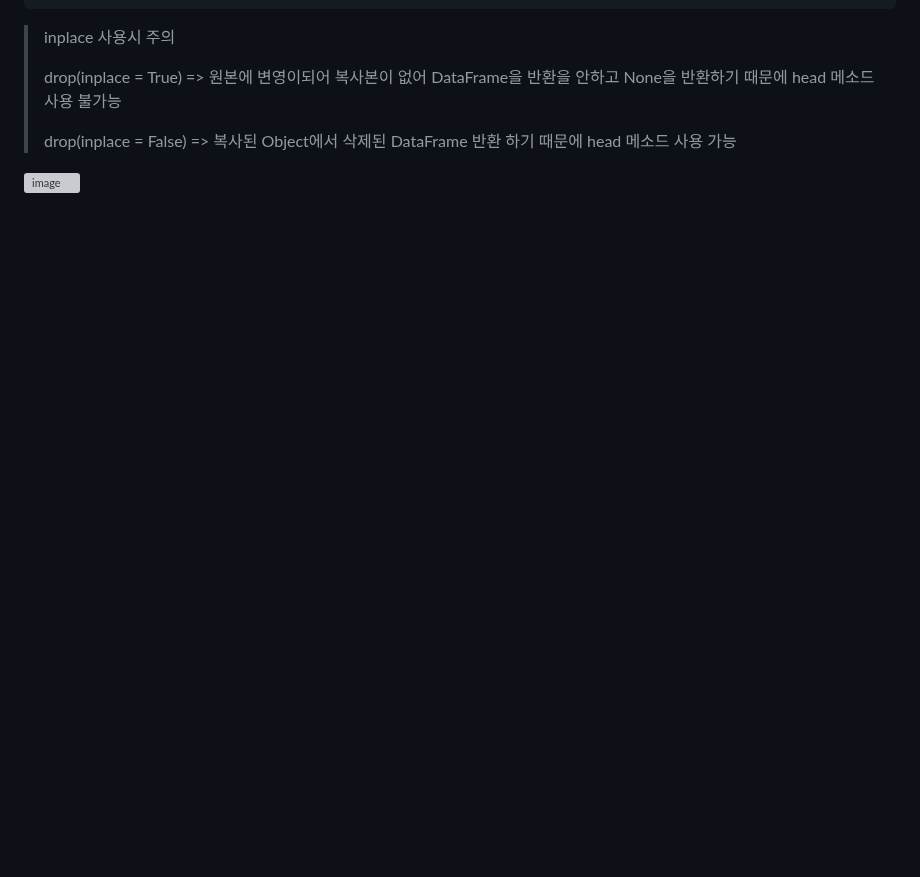
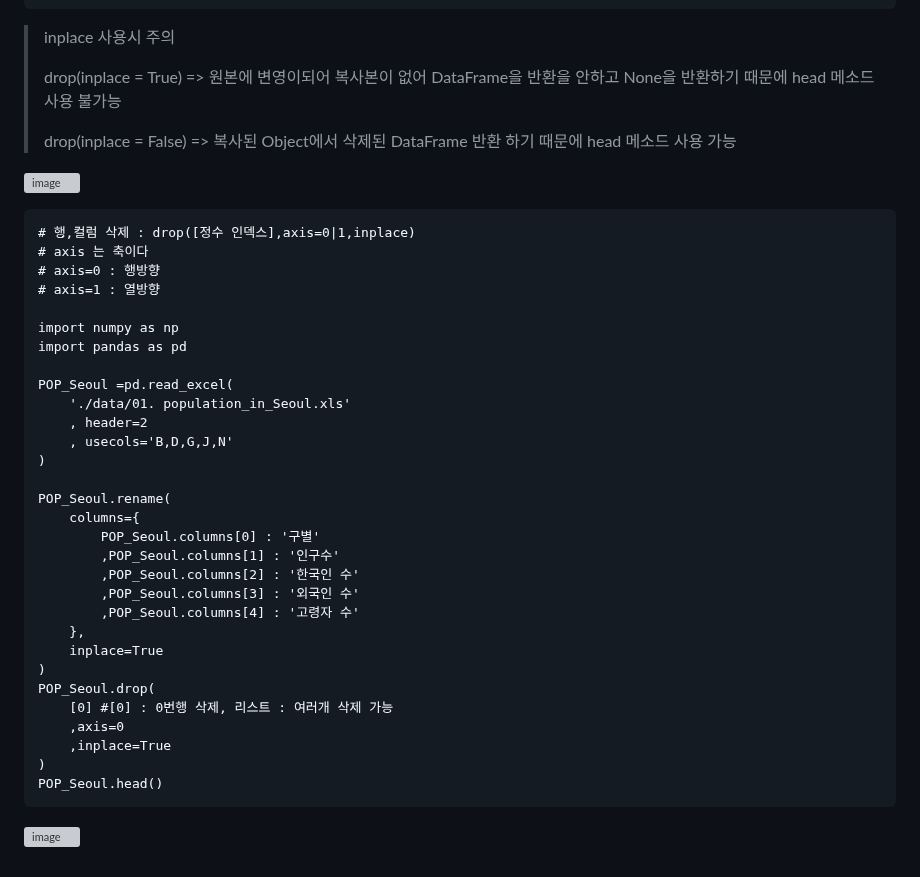
Before and after one commit to sw-dreamer/Bigdata19, a Markdown page: 09. 웹 크로링 및 인공지능/03. pandas.md, the part around the change. Drawn GitHub-style; blank space fills up the shorter version; grey boxes are pictures that could not be loaded.

````diff
--- a/09. 웹 크로링 및 인공지능/03. pandas.md
+++ b/09. 웹 크로링 및 인공지능/03. pandas.md
@@ -1886,3 +1886,37 @@ POP_Seoul.drop(
 > drop(inplace = False) => 복사된 Object에서 삭제된 DataFrame 반환 하기 때문에 head 메소드 사용 가능
 
 ![image](https://github.com/user-attachments/assets/643ac498-bd32-4f7f-9fa1-72fb63b39251)
+
+```
+# 행,컬럼 삭제 : drop([정수 인덱스],axis=0|1,inplace)
+# axis 는 축이다
+# axis=0 : 행방향
+# axis=1 : 열방향
+
+import numpy as np
+import pandas as pd
+
+POP_Seoul =pd.read_excel(
+    './data/01. population_in_Seoul.xls'
+    , header=2
+    , usecols='B,D,G,J,N'
+)
+
+POP_Seoul.rename(
+    columns={
+        POP_Seoul.columns[0] : '구별'
+        ,POP_Seoul.columns[1] : '인구수'
+        ,POP_Seoul.columns[2] : '한국인 수'
+        ,POP_Seoul.columns[3] : '외국인 수'
+        ,POP_Seoul.columns[4] : '고령자 수'
+    },
+    inplace=True
+)
+POP_Seoul.drop(
+    [0] #[0] : 0번행 삭제, 리스트 : 여러개 삭제 가능
+    ,axis=0
+    ,inplace=True
+)
+POP_Seoul.head()
+```
+![image](https://github.com/user-attachments/assets/2fc49b22-fd6d-4cfa-ae2e-4adf0e77ed74)
````
